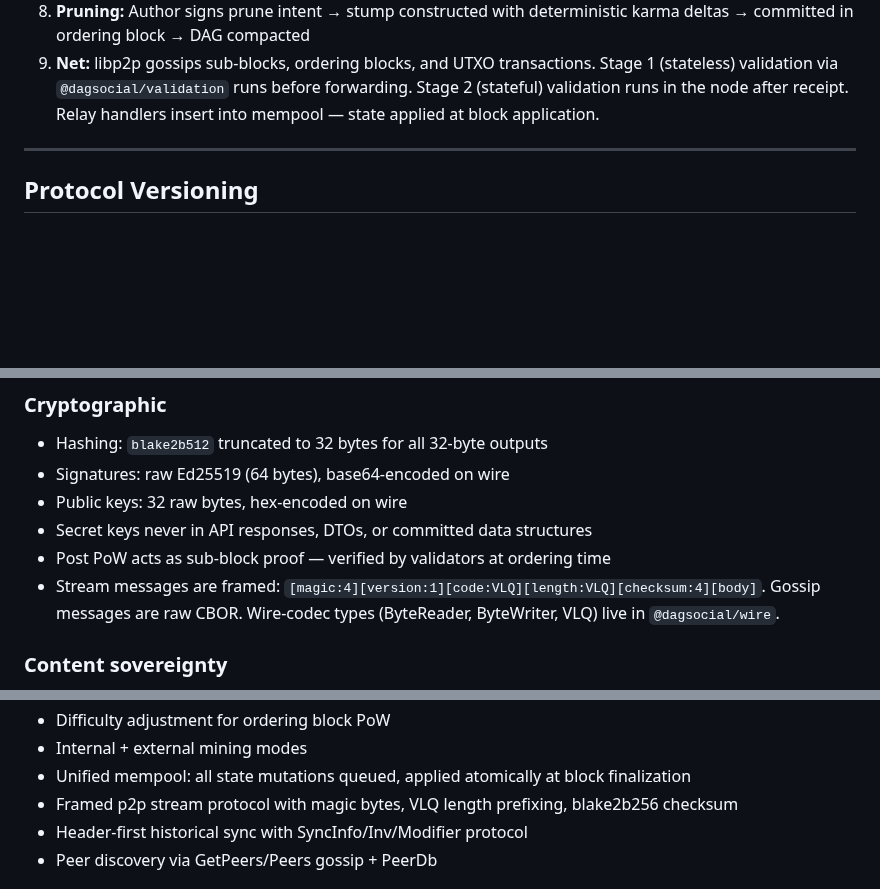
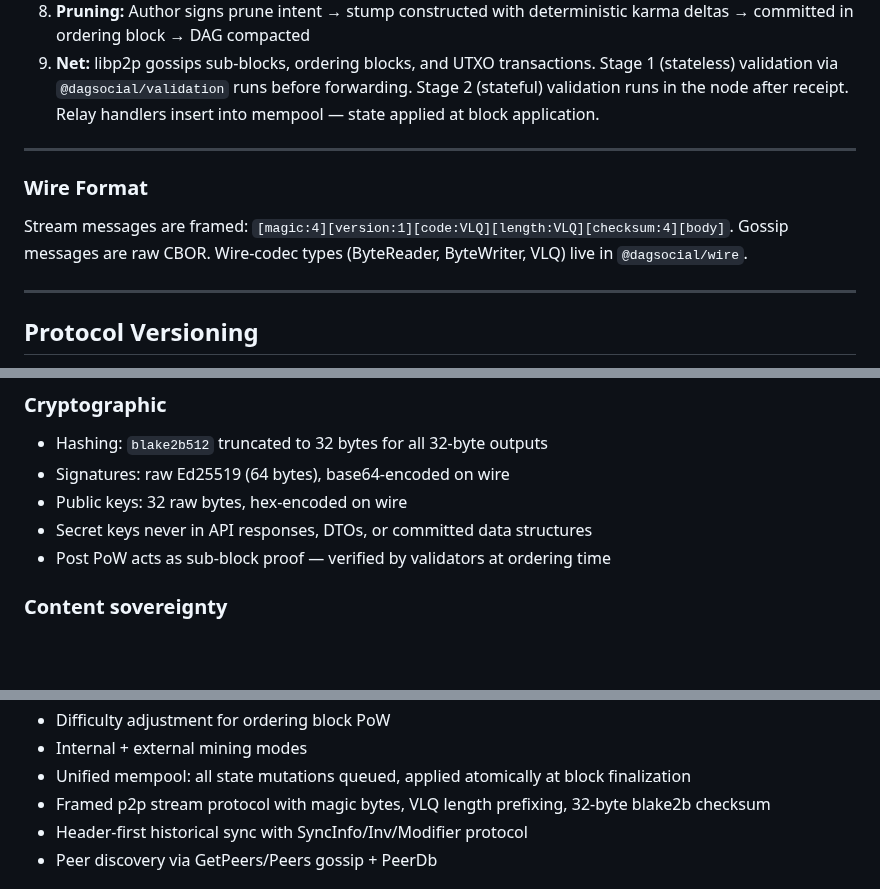
Before and after one commit to mwaddip/dagsocial, a Markdown page: contracts/ARCHITECTURE.md, 3 parts joined by grey strips. GitHub-like rendering; blank space fills up the shorter version.

Commit message:
docs: fix ARCHITECTURE review items — date, wire section, hash terminology
Co-Authored-By: Claude <noreply@anthropic.com>

```diff
--- a/contracts/ARCHITECTURE.md
+++ b/contracts/ARCHITECTURE.md
@@ -654,6 +654,12 @@ Bootstrap uses a **two-phase genesis committee** model:
 
 ---
 
+### Wire Format
+
+Stream messages are framed: `[magic:4][version:1][code:VLQ][length:VLQ][checksum:4][body]`. Gossip messages are raw CBOR. Wire-codec types (ByteReader, ByteWriter, VLQ) live in `@dagsocial/wire`.
+
+---
+
 ## Protocol Versioning
 
 Every post, stump, ordering block, sub-block, and UTXO transaction carries a
@@ -690,7 +696,7 @@ forever. A node rejects objects with an unsupported protocol version.
 - Public keys: 32 raw bytes, hex-encoded on wire
 - Secret keys never in API responses, DTOs, or committed data structures
 - Post PoW acts as sub-block proof — verified by validators at ordering time
-- Stream messages are framed: `[magic:4][version:1][code:VLQ][length:VLQ][checksum:4][body]`. Gossip messages are raw CBOR. Wire-codec types (ByteReader, ByteWriter, VLQ) live in `@dagsocial/wire`.
+
 
 ### Content sovereignty
 
@@ -759,7 +765,7 @@ fresh. Namespacing keeps the option open to split into separate stores later
 - Internal + external mining modes
 - Unified mempool: all state mutations queued, applied atomically at block
   finalization
-- Framed p2p stream protocol with magic bytes, VLQ length prefixing, blake2b256 checksum
+- Framed p2p stream protocol with magic bytes, VLQ length prefixing, 32-byte blake2b checksum
 - Header-first historical sync with SyncInfo/Inv/Modifier protocol
 - Peer discovery via GetPeers/Peers gossip + PeerDb
 
```
Also changed, not shown: other parts of contracts/ARCHITECTURE.md (+1 -1 lines).
